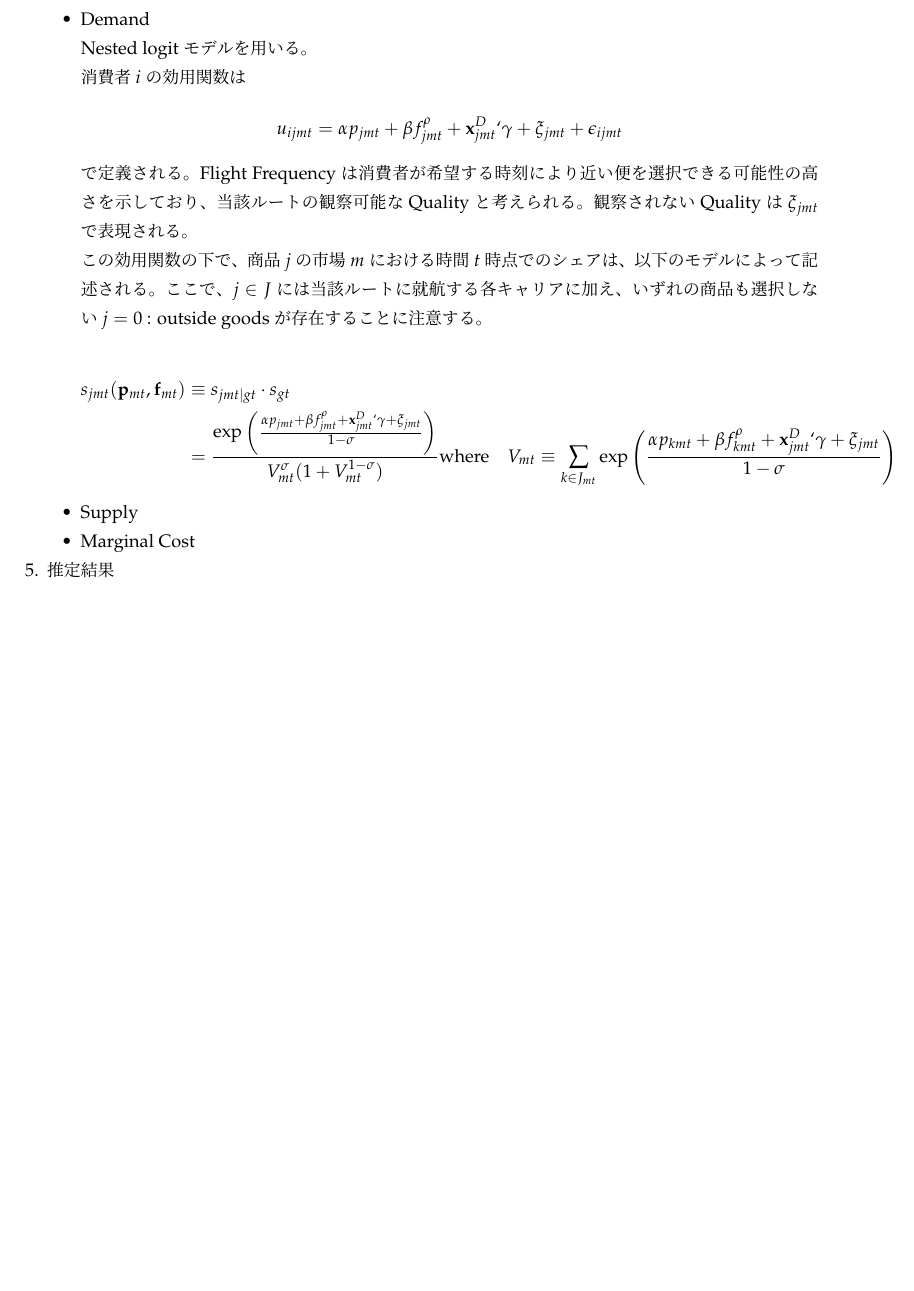
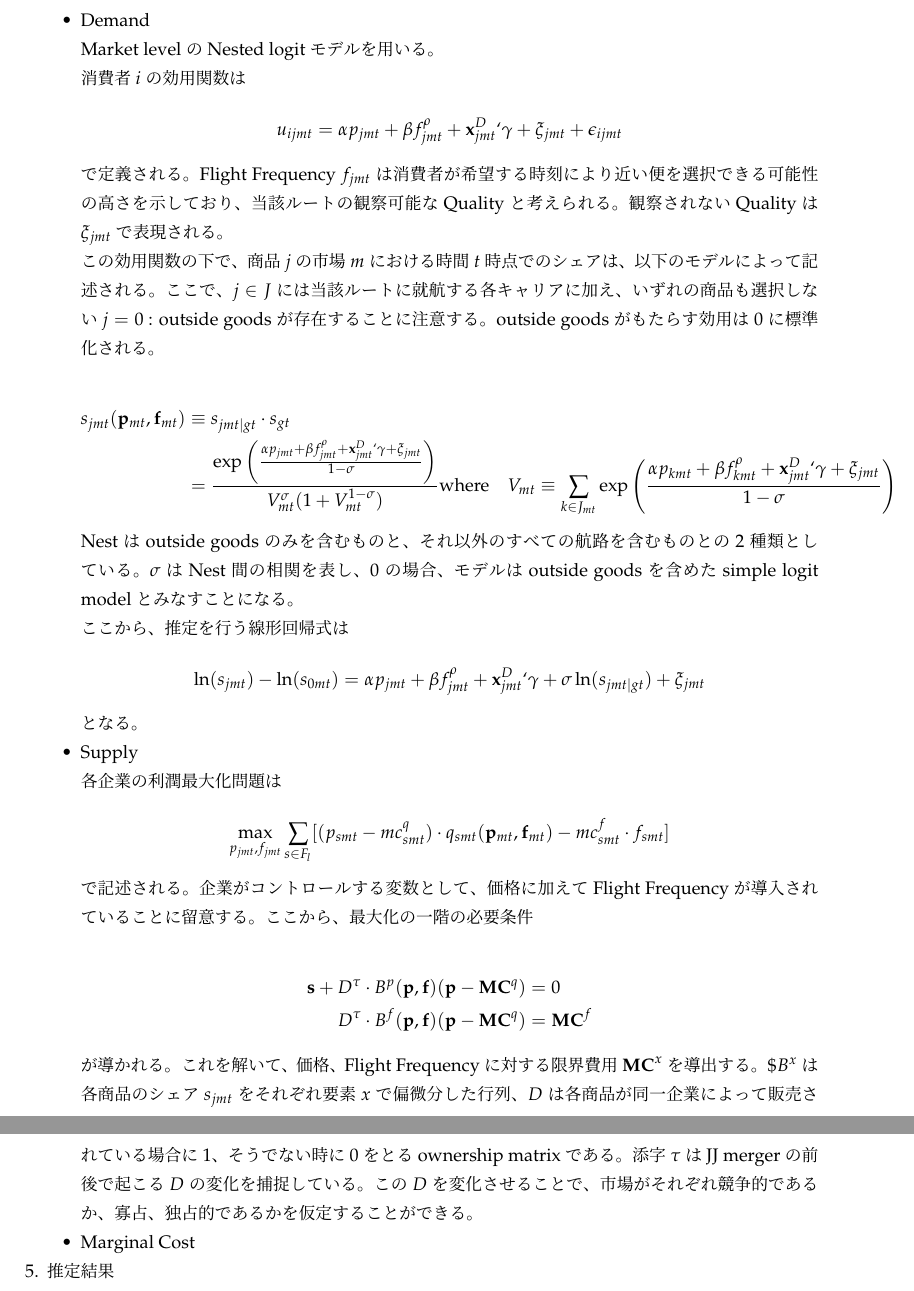
Before and after one commit to T-Reio/Tasks_tjr, a LaTeX problem sheet (HW3 23A18014 丹治伶峰.tex): part of page 2 of 2 before the commit and two parts of pages 2 and 3 of 3 after it, the two joined at a grey line, cut so that both start at the same text, the shorter picture padded with empty space. Compiled offline with pLaTeX and dvipdfmx.

Commit message:
IO　続き

```diff
--- a/HW3 23A18014 丹治伶峰.tex
+++ b/HW3 23A18014 丹治伶峰.tex
@@ -22,7 +22,7 @@ Doi \& Ohashi (forthcoming)
 
 2002年に起こったJAL (Japan Airline) と JAS (Japan Air System) の合併を利用。
 
-2000年4月から2005年10月の期間内に集計された3ケ月毎の統計をパネルデータとして利用。2000年は改正航空法が施行された年で、それ以前の期間には価格や参入について規制が存在していたこと、またJJ mergerの決行による市場への影響はJFTCによって合併から3年間、注意深く観察されており、この期間中のデータの入手が容易であったことから、この集計期間が選択されている。
+2000年4月から2005年10月の期間内に集計された3ケ月毎の統計をパネルデータとして利用(Market level data)。2000年は改正航空法が施行された年で、それ以前の期間には価格や参入について規制が存在していたこと、またJJ mergerの決行による市場への影響はJFTCによって合併から3年間、注意深く観察されており、この期間中のデータの入手が容易であったことから、この集計期間が選択されている。
 
 搭乗価格はTravel Survey for Domestic Air Passengers、石油価格はUS Department of Energy、搭乗者とフライト回数の増分による追加的なコストはMLITからそれぞれ入手し、それぞれCPIによる割引処理を行う。また、石油価格はドルから円への換算、限界費用は空港のウェブサイトや報道を元にした修正を行っている。
 
@@ -48,15 +48,15 @@ DID分析を用いて、合併による市場への直接的な影響を推定
 
 \item Demand
 
-Nested logit モデルを用いる。
+Market levelのNested logit モデルを用いる。
 
 消費者 $i$ の効用関数は
 
 \[u_{ijmt} = \alpha p_{jmt} +\beta f_{jmt}^{\rho} +\mathbf{x}^{D}_{jmt} ` \gamma + \xi_{jmt} +\epsilon _{ijmt} \]
 
-で定義される。Flight Frequency は消費者が希望する時刻により近い便を選択できる可能性の高さを示しており、当該ルートの観察可能なQualityと考えられる。観察されないQualityは$\xi_{jmt}$ で表現される。
+で定義される。Flight Frequency $f_{jmt}$ は消費者が希望する時刻により近い便を選択できる可能性の高さを示しており、当該ルートの観察可能なQualityと考えられる。観察されないQualityは$\xi_{jmt}$ で表現される。
 
-この効用関数の下で、商品$j$ の市場$m$ における時間$t$ 時点でのシェアは、以下のモデルによって記述される。ここで、$j \in J$ には当該ルートに就航する各キャリアに加え、いずれの商品も選択しない$j=0 $ : outside goods が存在することに注意する。
+この効用関数の下で、商品$j$ の市場$m$ における時間$t$ 時点でのシェアは、以下のモデルによって記述される。ここで、$j \in J$ には当該ルートに就航する各キャリアに加え、いずれの商品も選択しない$j=0 $ : outside goods が存在することに注意する。outside goodsがもたらす効用は0に標準化される。
 
 \begin{align*}
 s_{jmt}(\mathbf{p}_{mt},\mathbf{f}_{mt}) & \equiv s_{jmt|gt} \cdot s_{gt} \\
@@ -64,9 +64,31 @@ s_{jmt}(\mathbf{p}_{mt},\mathbf{f}_{mt}) & \equiv s_{jmt|gt} \cdot s_{gt} \\
 \text{where} & V_{mt} \equiv \sum _{k \in J_{mt}} \exp \left( \dfrac{\alpha p_{kmt} + \beta f_{kmt}^{\rho} +\mathbf{x}^{D}_{jmt} ` \gamma + \xi_{jmt}}{1 - \sigma } \right)
 \end{align*}
 
+Nest はoutside goods のみを含むものと、それ以外のすべての航路を含むものとの2種類としている。$\sigma$はNest間の相関を表し、0の場合、モデルはoutside goods を含めたsimple logit model とみなすことになる。
 
+ここから、推定を行う線形回帰式は
+
+\[\ln (s_{jmt}) - \ln (s_{0mt}) = \alpha p_{jmt} + \beta f_{jmt}^{\rho} + \mathbf{x}_{jmt}^D ` \gamma
+ + \sigma \ln (s_{jmt | gt}) + \xi_{jmt} \]
+
+ となる。
 
 \item Supply
+
+各企業の利潤最大化問題は
+
+\[ \max_{p_{jmt},f_{jmt}} \sum _{s \in F_l}
+[(p_{smt} - mc_{smt}^q ) \cdot q_{smt}
+( \mathbf{p}_{mt}, \mathbf{f}_{mt}) - mc_{smt}^f \cdot f_{smt}] \]
+
+で記述される。企業がコントロールする変数として、価格に加えて Flight Frequencyが導入されていることに留意する。ここから、最大化の一階の必要条件
+
+ \begin{align*}
+ \mathbf{s} + D^{\tau} \cdot B^p (\mathbf{p},\mathbf{f})(\mathbf{p} - \mathbf{MC}^q) &=0 \\
+ D^{\tau} \cdot B^f (\mathbf{p},\mathbf{f})(\mathbf{p}-\mathbf{MC}^q) &= \mathbf{MC}^f
+ \end{align*}
+
+が導かれる。これを解いて、価格、Flight Frequency に対する限界費用$\mathbf{MC}^x$を導出する。$\$B^x$は各商品のシェア$s_{jmt}$をそれぞれ要素$x$で偏微分した行列、$D$は各商品が同一企業によって販売されている場合に1、そうでない時に0をとるownership matrixである。添字$\tau$はJJ merger の前後で起こる$D$の変化を捕捉している。この$D$を変化させることで、市場がそれぞれ競争的であるか、寡占、独占的であるかを仮定することができる。
 
 \item Marginal Cost
 
```
Also changed, not shown: HW3 23A18014 丹治伶峰.pdf, 2 other files.
